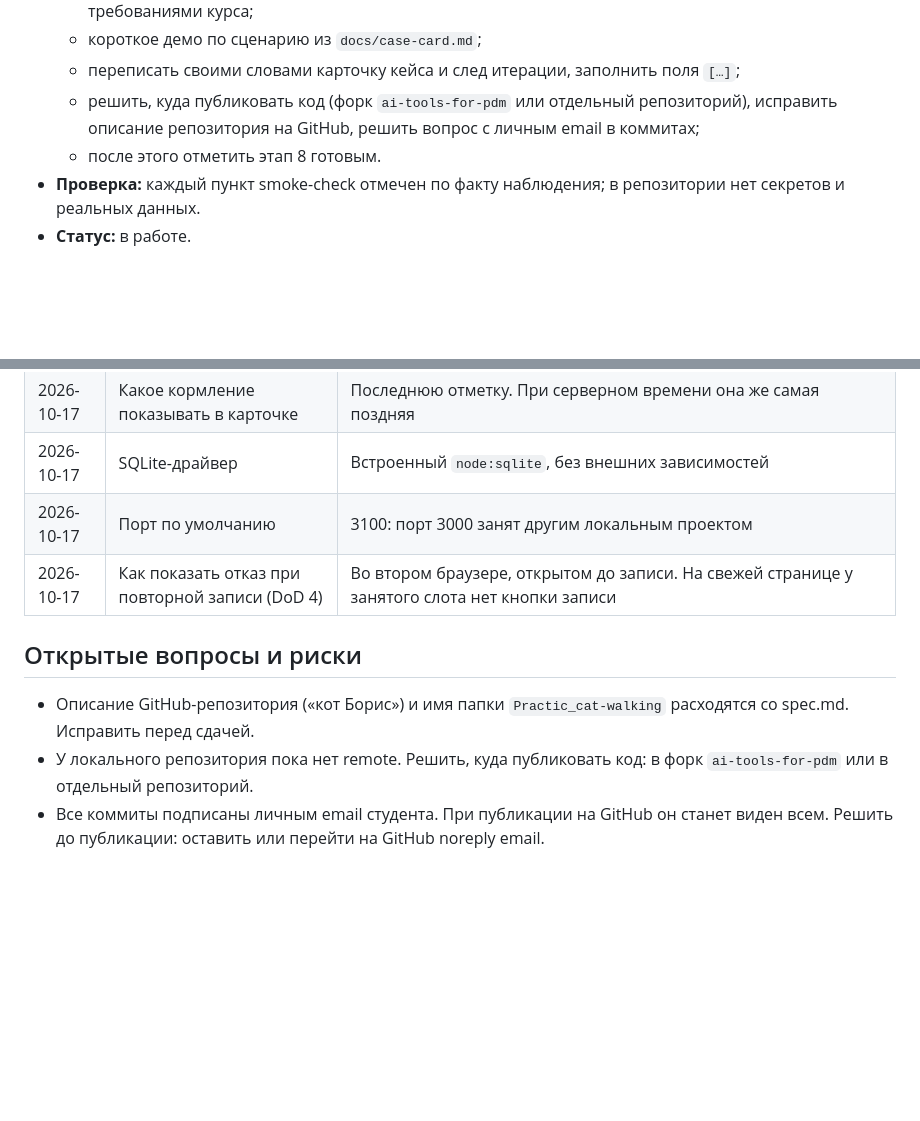
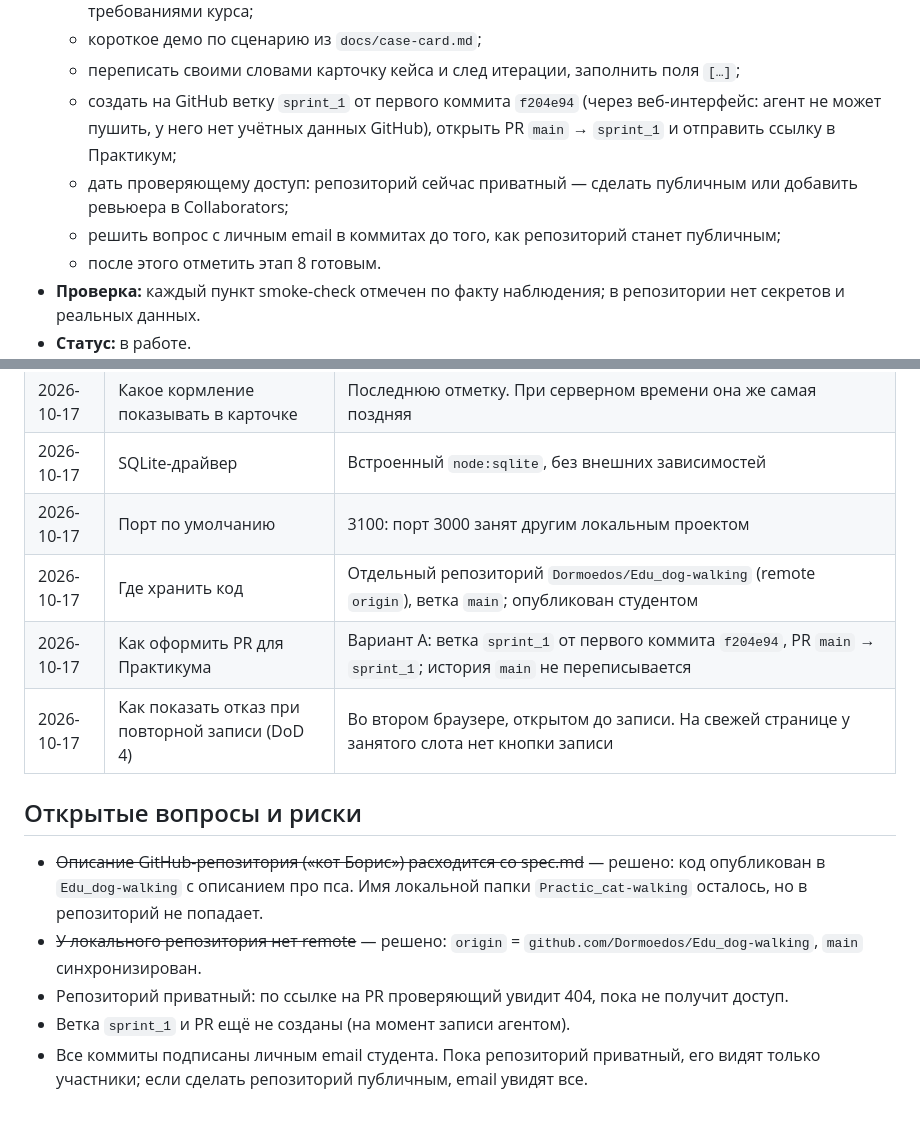
Before and after one commit to Dormoedos/Edu_dog-walking, a Markdown page: PLAN.md, 2 parts joined by grey strips. GitHub-like rendering; blank space fills up the shorter version.

Commit message:
README и PLAN: актуальные данные о репозитории и PR
- репозиторий Edu_dog-walking, remote origin, PR main → sprint_1
- закрыты риски про описание «кот» и отсутствие remote
- добавлены риски: приватный репозиторий, ещё не созданный PR

Co-Authored-By: Claude Opus 5.5 <noreply@anthropic.com>

```diff
--- a/PLAN.md
+++ b/PLAN.md
@@ -157,7 +157,9 @@
   - семь скриншотов в `docs/screenshots/` по таблице из `docs/smoke-check.md`; сверить список с требованиями курса;
   - короткое демо по сценарию из `docs/case-card.md`;
   - переписать своими словами карточку кейса и след итерации, заполнить поля `[…]`;
-  - решить, куда публиковать код (форк `ai-tools-for-pdm` или отдельный репозиторий), исправить описание репозитория на GitHub, решить вопрос с личным email в коммитах;
+  - создать на GitHub ветку `sprint_1` от первого коммита `f204e94` (через веб-интерфейс: агент не может пушить, у него нет учётных данных GitHub), открыть PR `main` → `sprint_1` и отправить ссылку в Практикум;
+  - дать проверяющему доступ: репозиторий сейчас приватный — сделать публичным или добавить ревьюера в Collaborators;
+  - решить вопрос с личным email в коммитах до того, как репозиторий станет публичным;
   - после этого отметить этап 8 готовым.
 - **Проверка:** каждый пункт smoke-check отмечен по факту наблюдения; в репозитории нет секретов и реальных данных.
 - **Статус:** в работе.
@@ -176,10 +178,14 @@
 | 2026-10-17 | Какое кормление показывать в карточке | Последнюю отметку. При серверном времени она же самая поздняя |
 | 2026-10-17 | SQLite-драйвер | Встроенный `node:sqlite`, без внешних зависимостей |
 | 2026-10-17 | Порт по умолчанию | 3100: порт 3000 занят другим локальным проектом |
+| 2026-10-17 | Где хранить код | Отдельный репозиторий `Dormoedos/Edu_dog-walking` (remote `origin`), ветка `main`; опубликован студентом |
+| 2026-10-17 | Как оформить PR для Практикума | Вариант А: ветка `sprint_1` от первого коммита `f204e94`, PR `main` → `sprint_1`; история `main` не переписывается |
 | 2026-10-17 | Как показать отказ при повторной записи (DoD 4) | Во втором браузере, открытом до записи. На свежей странице у занятого слота нет кнопки записи |
 
 ## Открытые вопросы и риски
 
-- Описание GitHub-репозитория («кот Борис») и имя папки `Practic_cat-walking` расходятся со spec.md. Исправить перед сдачей.
-- У локального репозитория пока нет remote. Решить, куда публиковать код: в форк `ai-tools-for-pdm` или в отдельный репозиторий.
-- Все коммиты подписаны личным email студента. При публикации на GitHub он станет виден всем. Решить до публикации: оставить или перейти на GitHub noreply email.
+- ~~Описание GitHub-репозитория («кот Борис») расходится со spec.md~~ — решено: код опубликован в `Edu_dog-walking` с описанием про пса. Имя локальной папки `Practic_cat-walking` осталось, но в репозиторий не попадает.
+- ~~У локального репозитория нет remote~~ — решено: `origin` = `github.com/Dormoedos/Edu_dog-walking`, `main` синхронизирован.
+- Репозиторий приватный: по ссылке на PR проверяющий увидит 404, пока не получит доступ.
+- Ветка `sprint_1` и PR ещё не созданы (на момент записи агентом).
+- Все коммиты подписаны личным email студента. Пока репозиторий приватный, его видят только участники; если сделать репозиторий публичным, email увидят все.
```
Also changed, not shown: README.md (+2 -1 lines).
